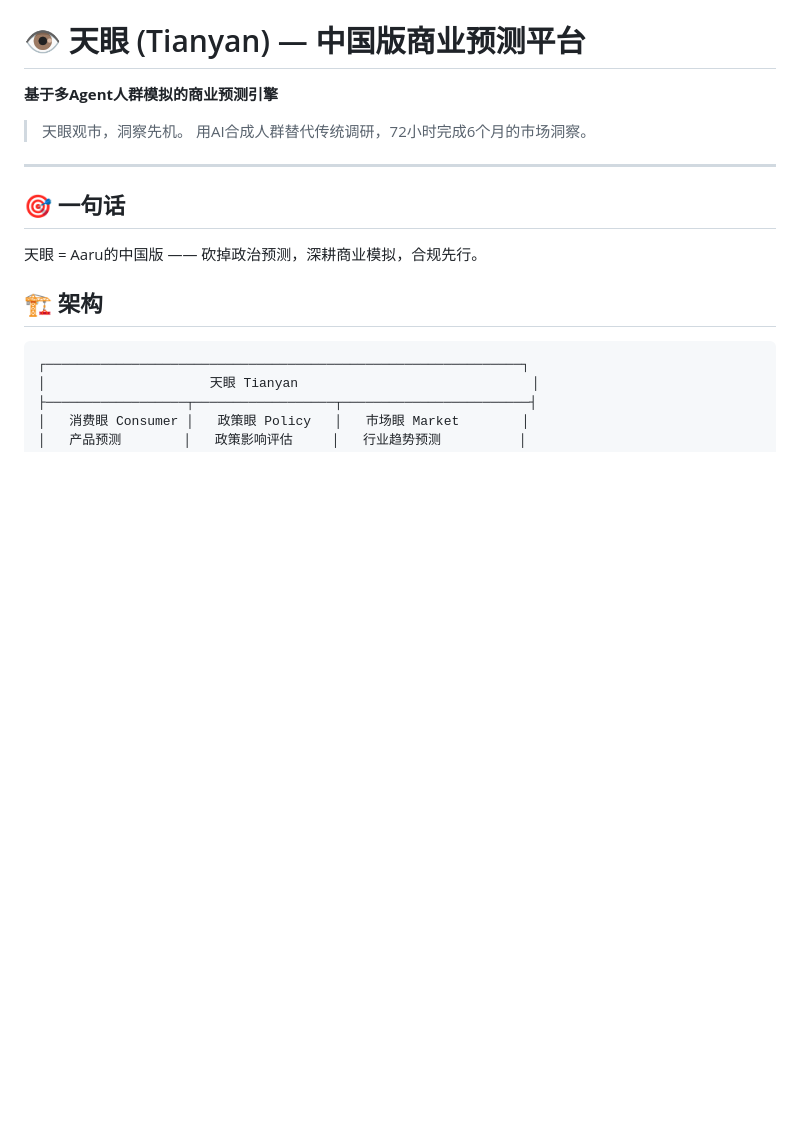
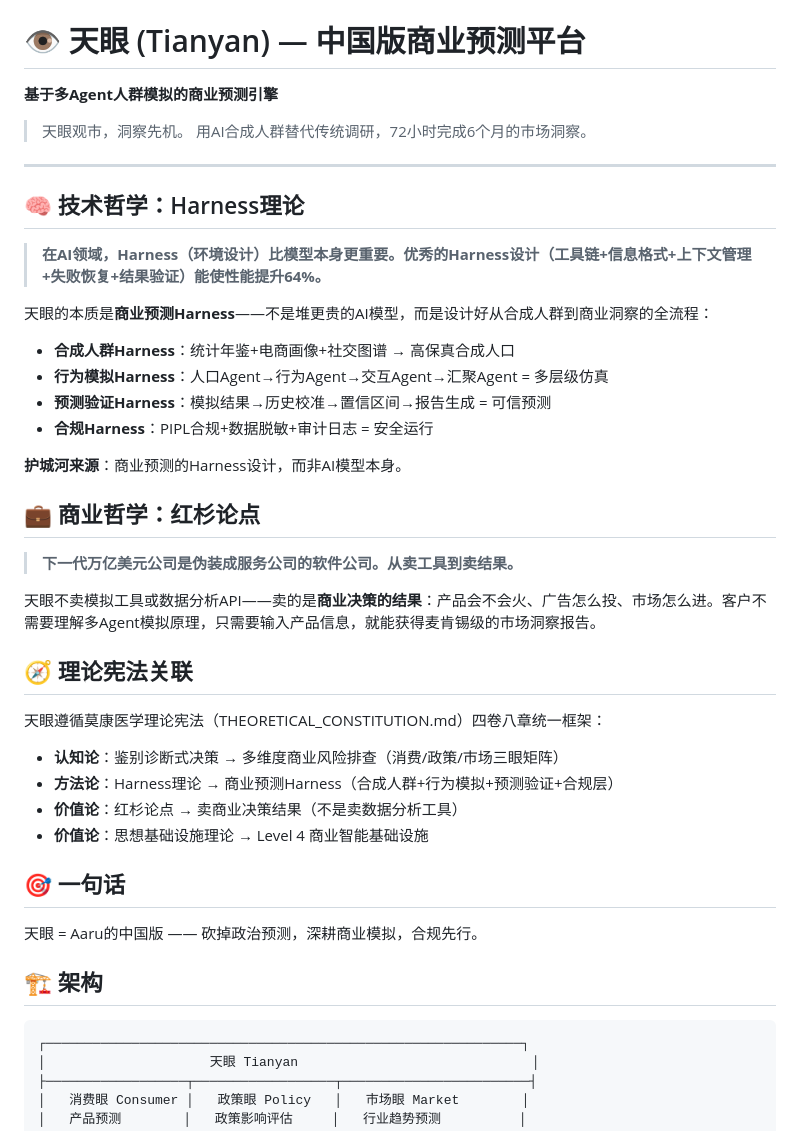
Before and after one commit to MoKangMedical/tianyan, a Markdown page: README.md, the part around the change. Drawn GitHub-style; blank space fills up the shorter version.

Commit message:
Hermes: Tianyan天眼 - 补全Harness理论、红杉论点、理论宪法关联引用

```diff
--- a/README.md
+++ b/README.md
@@ -6,6 +6,34 @@
 > 用AI合成人群替代传统调研，72小时完成6个月的市场洞察。
 
 ---
+
+## 🧠 技术哲学：Harness理论
+
+> **在AI领域，Harness（环境设计）比模型本身更重要。优秀的Harness设计（工具链+信息格式+上下文管理+失败恢复+结果验证）能使性能提升64%。**
+
+天眼的本质是**商业预测Harness**——不是堆更贵的AI模型，而是设计好从合成人群到商业洞察的全流程：
+
+- **合成人群Harness**：统计年鉴+电商画像+社交图谱 → 高保真合成人口
+- **行为模拟Harness**：人口Agent→行为Agent→交互Agent→汇聚Agent = 多层级仿真
+- **预测验证Harness**：模拟结果→历史校准→置信区间→报告生成 = 可信预测
+- **合规Harness**：PIPL合规+数据脱敏+审计日志 = 安全运行
+
+**护城河来源**：商业预测的Harness设计，而非AI模型本身。
+
+## 💼 商业哲学：红杉论点
+
+> **下一代万亿美元公司是伪装成服务公司的软件公司。从卖工具到卖结果。**
+
+天眼不卖模拟工具或数据分析API——卖的是**商业决策的结果**：产品会不会火、广告怎么投、市场怎么进。客户不需要理解多Agent模拟原理，只需要输入产品信息，就能获得麦肯锡级的市场洞察报告。
+
+## 🧭 理论宪法关联
+
+天眼遵循莫康医学理论宪法（THEORETICAL_CONSTITUTION.md）四卷八章统一框架：
+
+- **认知论**：鉴别诊断式决策 → 多维度商业风险排查（消费/政策/市场三眼矩阵）
+- **方法论**：Harness理论 → 商业预测Harness（合成人群+行为模拟+预测验证+合规层）
+- **价值论**：红杉论点 → 卖商业决策结果（不是卖数据分析工具）
+- **价值论**：思想基础设施理论 → Level 4 商业智能基础设施
 
 ## 🎯 一句话
 
```
